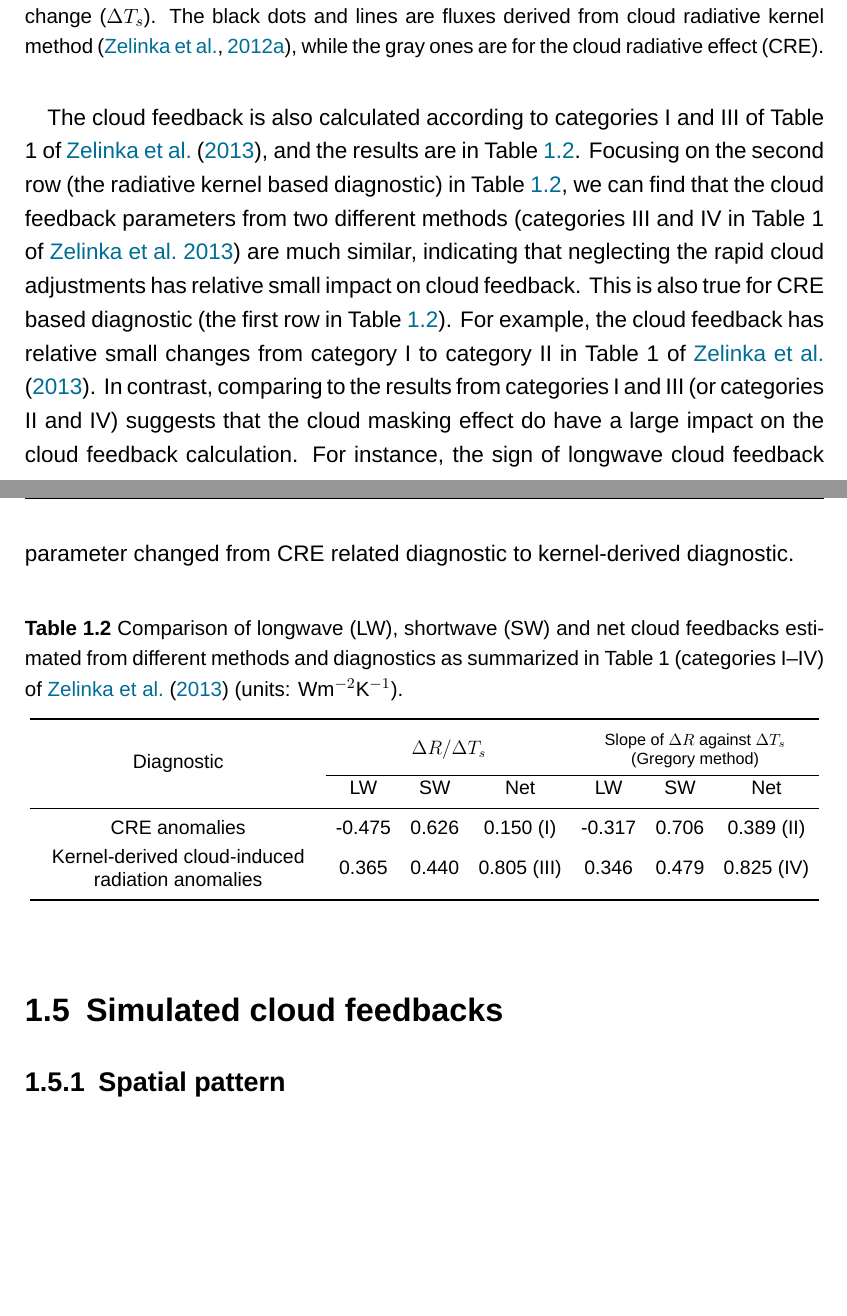
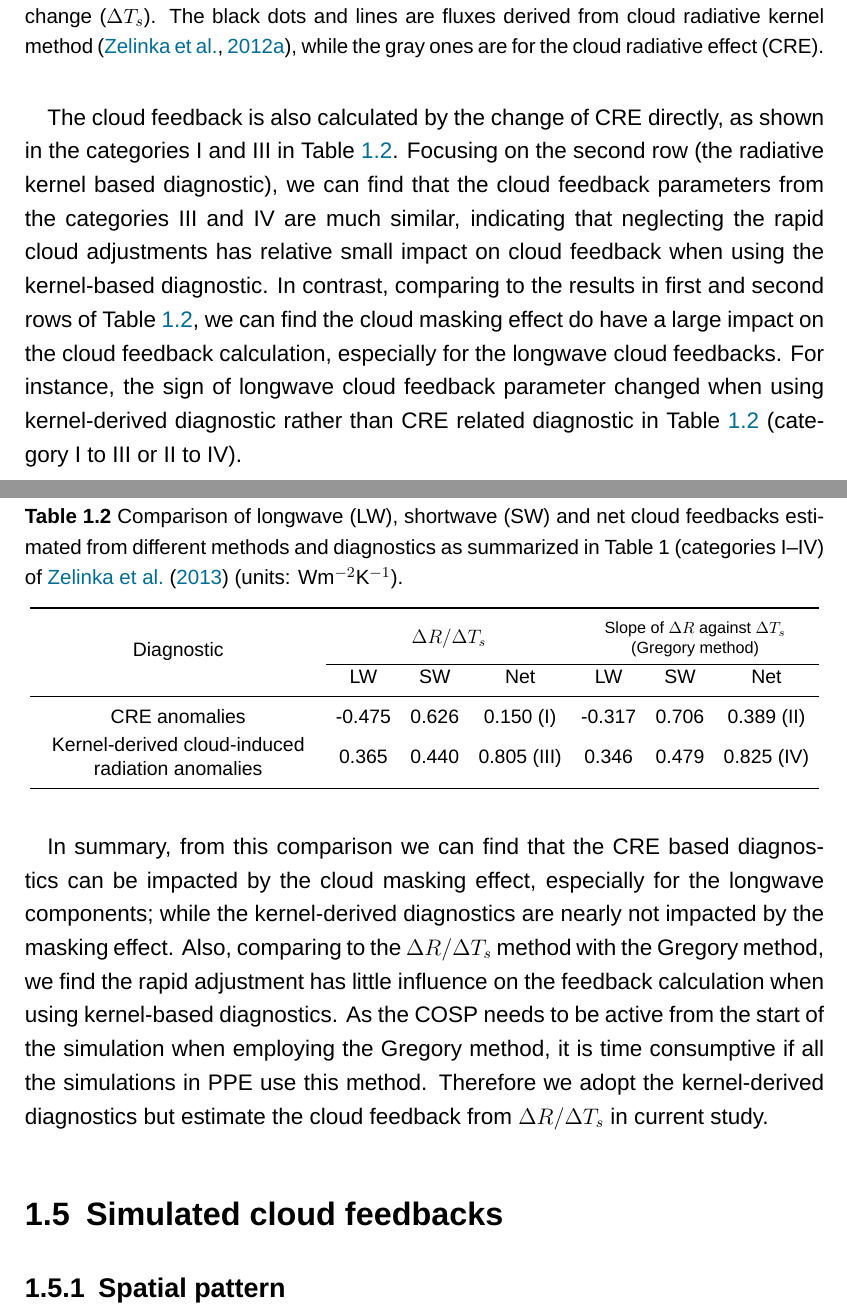
Before and after one commit to lqxyz/PhD_Thesis, a LaTeX thesis (thesis.tex, which reads chapter/changes_of_CRE.tex): two parts of pages 23 and 24 of 36, joined at a grey line, cut so that both start at the same text, the shorter picture padded with empty space. Compiled offline with XeLaTeX; a missing font is replaced by an installed copy or a similar font.

Commit message:
update summary of comparison of cloud feedback calc method

```diff
--- a/chapter/changes_of_CRE.tex
+++ b/chapter/changes_of_CRE.tex
@@ -175,8 +175,6 @@ Here we compute and compare the cloud feedback from Isca simulations with variou
     \caption{Global and annual mean anomalies in cloud-induced TOA (a) longwave (LW), (b) shortwave (SW) and (c) net radiative flux against global mean surface temperature change ($\Delta T_s$). The black dots and lines are fluxes derived from cloud radiative kernel method \citep{Zelinka2012computing1}, while the gray ones are for the cloud radiative effect (CRE).}
     \label{fig:gregory_plot_for_CRE_and_kernel_flux}
 \end{figure}
-
-The cloud feedback is also calculated according to categories I and III of Table 1 of \cite{Zelinka2013}, and the results are in \tabref{tab:four_methods_cldfbk_results}. Focusing on the second row (the radiative kernel based diagnostic) in \tabref{tab:four_methods_cldfbk_results}, we can find that the cloud feedback parameters from two different methods (categories III and IV in Table 1 of \citealt{Zelinka2013}) are much similar, indicating that neglecting the rapid cloud adjustments has relative small impact on cloud feedback. This is also true for CRE based diagnostic (the first row in \tabref{tab:four_methods_cldfbk_results}). For example, the cloud feedback has relative small changes from category I to category II in Table 1 of \cite{Zelinka2013}. In contrast, comparing to the results from categories I and III (or categories II and IV) suggests that the cloud masking effect do have a large impact on the cloud feedback calculation. For instance, the sign of longwave cloud feedback parameter changed from CRE related diagnostic to kernel-derived diagnostic.
 
 \begin{table}[ht]
     %\begin{sidewaystable}
@@ -204,8 +202,14 @@ The cloud feedback is also calculated according to categories I and III of Table
     %\end{sidewaystable}
 \end{table}
 
+The cloud feedback is also calculated by the change of CRE directly, as shown in the categories I and III in \tabref{tab:four_methods_cldfbk_results}. Focusing on the second row (the radiative kernel based diagnostic), we can find that the cloud feedback parameters from the categories III and IV are much similar, indicating that neglecting the rapid cloud adjustments has relative small impact on cloud feedback when using the kernel-based diagnostic. In contrast, comparing to the results in first and second rows of \tabref{tab:four_methods_cldfbk_results}, we can find the cloud masking effect do have a large impact on the cloud feedback calculation, especially for the longwave cloud feedbacks. For instance, the sign of longwave cloud feedback parameter changed when using  kernel-derived diagnostic rather than CRE related diagnostic in \tabref{tab:four_methods_cldfbk_results} (category I to III or II to IV).
+
+%  This is also true for CRE based diagnostic (the first row in \tabref{tab:four_methods_cldfbk_results}). For example, the cloud feedback has relative small changes from category I to category II in Table 1 of \cite{Zelinka2013}
+
+
 % The spatial pattern comparison?
 
+In summary, from this comparison we can find that the CRE based diagnostics can be impacted by the cloud masking effect, especially for the longwave components; while the kernel-derived diagnostics are nearly not impacted by the masking effect. Also, comparing to the $\Delta R/\Delta T_s$ method with the Gregory method, we find the rapid adjustment has little influence on the feedback calculation when using kernel-based diagnostics. As the COSP needs to be active from the start of the simulation when employing the Gregory method, it is time consumptive if all the simulations in PPE use this method. Therefore we adopt the kernel-derived diagnostics but estimate the cloud feedback from $\Delta R/\Delta T_s$ in current study.
 
 \section{Simulated cloud feedbacks}
 \label{sec:simu_cld_fbk}
```
Also changed, not shown: chapter/changes_of_CRE.tex (2 more changed lines).
